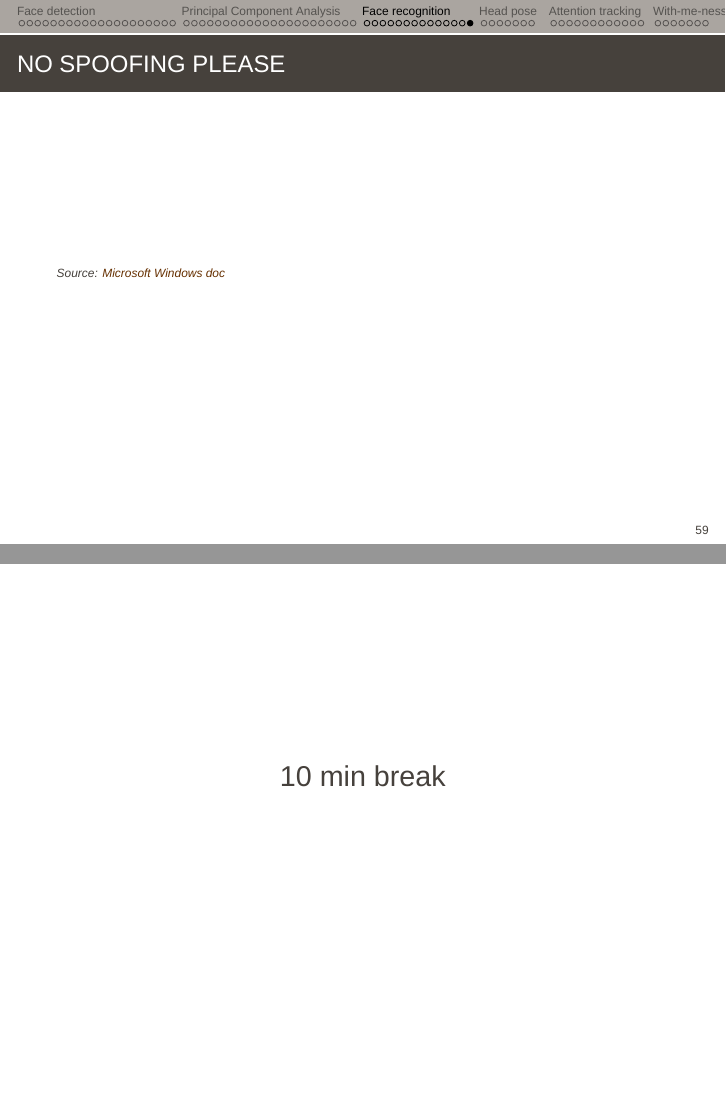
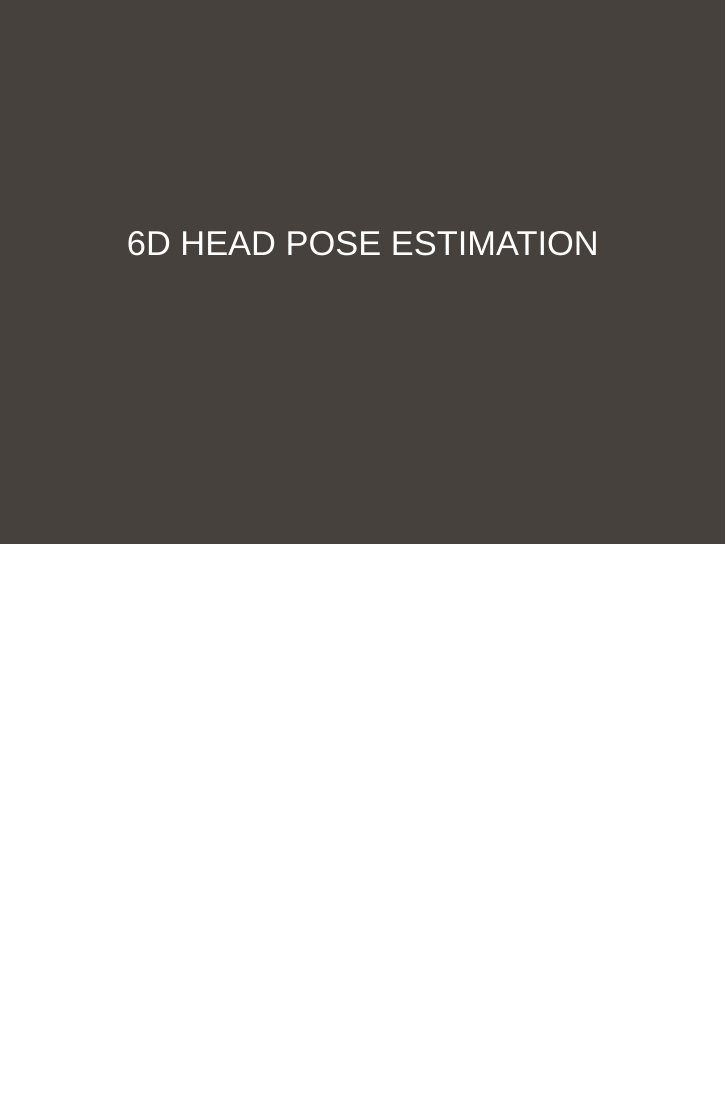
Before and after one commit to severin-lemaignan/lecture-hri-face, LaTeX slides (face.tex): pages 72 and 73 of 137 before the commit and page 73 of 135 after it, the two joined at a grey line, the shorter picture padded with empty space. Compiled offline with XeLaTeX; a missing font is replaced by an installed copy or a similar font.

Commit message:
last changes...

```diff
--- a/face.tex
+++ b/face.tex
@@ -95,7 +95,7 @@
 
 \graphicspath{{figs/face_detection/}{figs/head_pose/}{figs/face_recognition/}{figs/attention/}}
 
-\title{Facial features, Face recognition, Attention}
+\title{The face: detection, recognition, attention}
 \subtitle{AINT512}
 
 \date{}
@@ -870,22 +877,22 @@ between-class discriminant features}]{dataset}
 
 
 
-\begin{frame}{No spoofing please}
-
-
-\source{https://docs.microsoft.com/en-us/windows-hardware/design/device-experiences/windows-hello-face-authentication}{Microsoft
-    Windows doc}
-\end{frame}
-
-
-\miniframesoff
-\begin{frame}[plain]
-    \begin{center}
-        \Large
-        10 min break\\[2em]
-    \end{center}
-\end{frame}
-\miniframeson
+%\begin{frame}{No spoofing please}
+%
+%
+%\source{https://docs.microsoft.com/en-us/windows-hardware/design/device-experiences/windows-hello-face-authentication}{Microsoft
+%    Windows doc}
+%\end{frame}
+
+
+%\miniframesoff
+%\begin{frame}[plain]
+%    \begin{center}
+%        \Large
+%        10 min break\\[2em]
+%    \end{center}
+%\end{frame}
+%\miniframeson
 
 
 \section[Head pose]{6D head pose estimation}
```
Also changed, not shown: face.tex (15 more changed lines).
